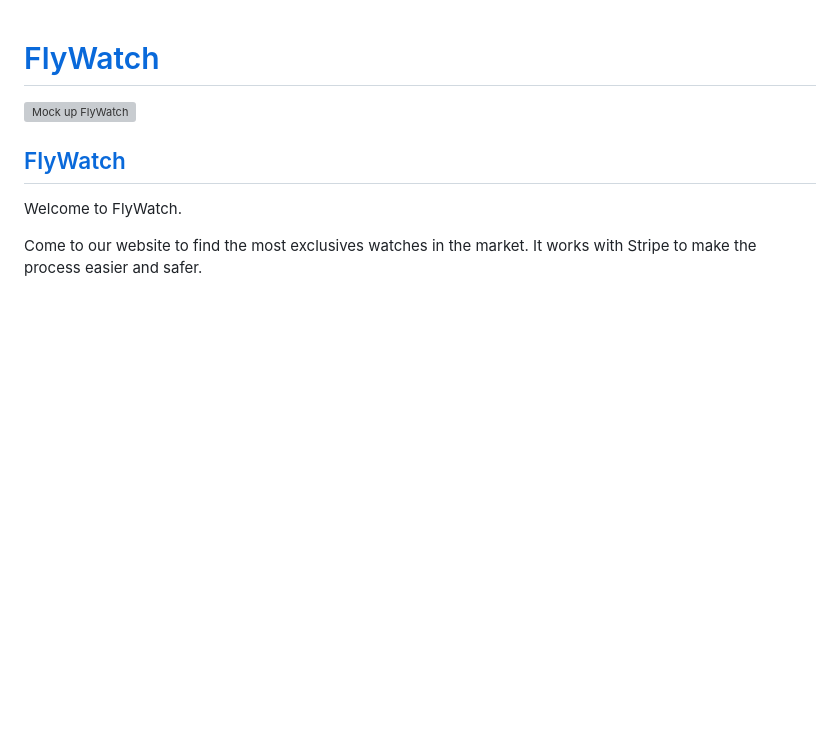
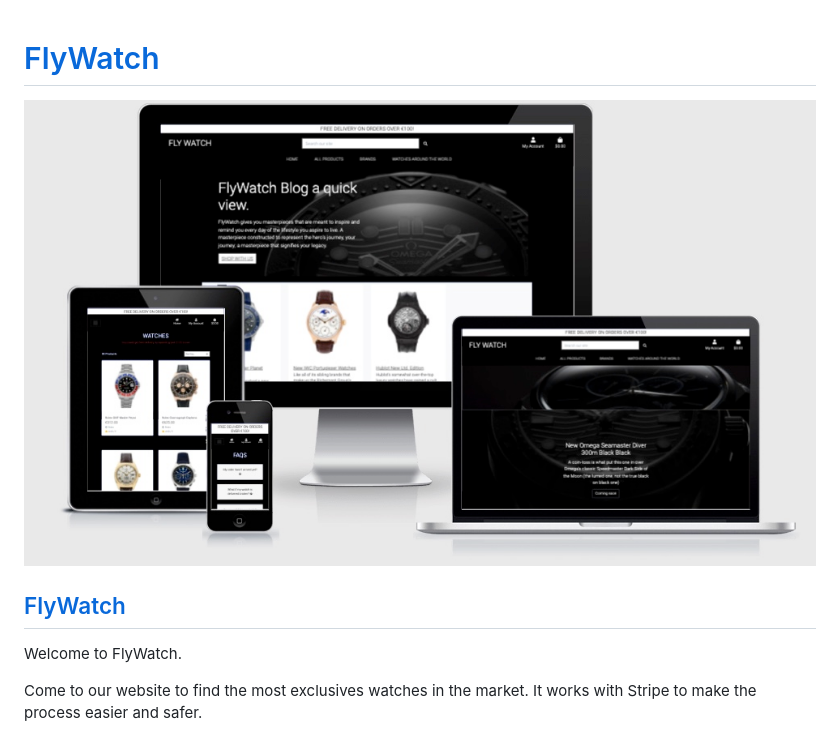
Before and after one commit to Code-Institute-Submissions/JoseMachado-CE-Fly-Watch_janResub, a Markdown page: README.md, the part around the change. GitHub-like rendering; pictures changed too: images-readme/mockimagenew.jpg (added); blank space fills up the shorter version; grey boxes are pictures that could not be loaded.

Commit message:
Updated mock image to a new one on Readme

```diff
--- a/README.md
+++ b/README.md
@@ -1,6 +1,6 @@
 # [FlyWatch](https://flywatch-jm.herokuapp.com/)
 
-![Mock up FlyWatch](images-readme/mockimageFlywatch.PNG)
+![Mock up FlyWatch](images-readme/mockimagenew.jpg)
 
 ## [FlyWatch](https://flywatch-jm.herokuapp.com/)
 
```
